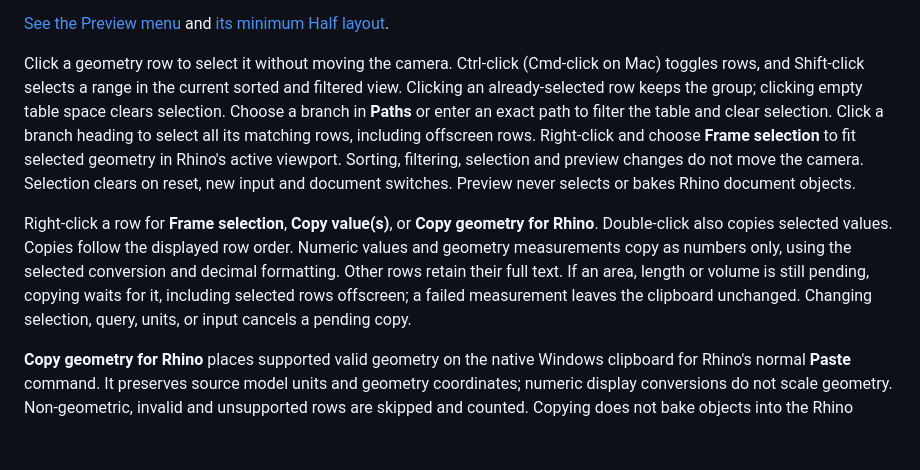
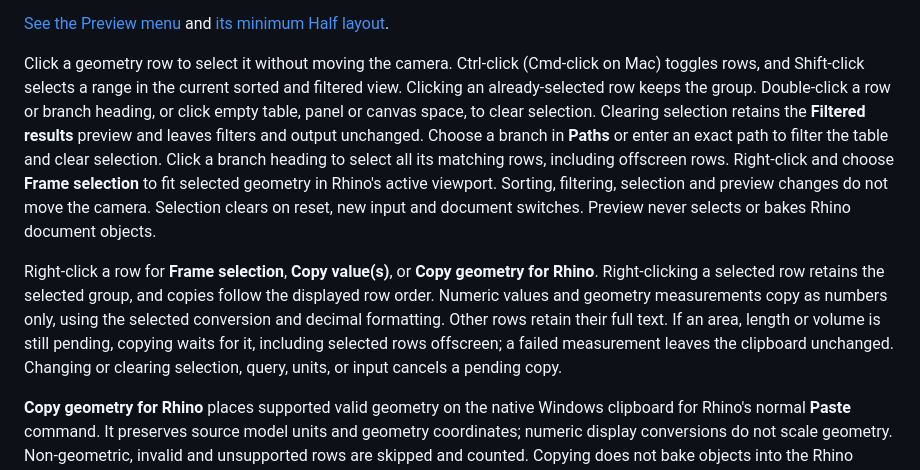
Before and after one commit to tsoumdoa/better-gh-panel, a Markdown page: README.md, the part around the change. Drawn GitHub-style; blank space fills up the shorter version.

Commit message:
docs: explain row deselection and context-menu copying

```diff
--- a/README.md
+++ b/README.md
@@ -58,9 +58,9 @@ The header's **Preview** dropdown controls the geometry drawn by Panel+. **Selec
 
 [See the Preview menu](docs/images/panel-preview-menu.png) and [its minimum Half layout](docs/images/panel-preview-menu-half.png).
 
-Click a geometry row to select it without moving the camera. Ctrl-click (Cmd-click on Mac) toggles rows, and Shift-click selects a range in the current sorted and filtered view. Clicking an already-selected row keeps the group; clicking empty table space clears selection. Choose a branch in **Paths** or enter an exact path to filter the table and clear selection. Click a branch heading to select all its matching rows, including offscreen rows. Right-click and choose **Frame selection** to fit selected geometry in Rhino's active viewport. Sorting, filtering, selection and preview changes do not move the camera. Selection clears on reset, new input and document switches. Preview never selects or bakes Rhino document objects.
+Click a geometry row to select it without moving the camera. Ctrl-click (Cmd-click on Mac) toggles rows, and Shift-click selects a range in the current sorted and filtered view. Clicking an already-selected row keeps the group. Double-click a row or branch heading, or click empty table, panel or canvas space, to clear selection. Clearing selection retains the **Filtered results** preview and leaves filters and output unchanged. Choose a branch in **Paths** or enter an exact path to filter the table and clear selection. Click a branch heading to select all its matching rows, including offscreen rows. Right-click and choose **Frame selection** to fit selected geometry in Rhino's active viewport. Sorting, filtering, selection and preview changes do not move the camera. Selection clears on reset, new input and document switches. Preview never selects or bakes Rhino document objects.
 
-Right-click a row for **Frame selection**, **Copy value(s)**, or **Copy geometry for Rhino**. Double-click also copies selected values. Copies follow the displayed row order. Numeric values and geometry measurements copy as numbers only, using the selected conversion and decimal formatting. Other rows retain their full text. If an area, length or volume is still pending, copying waits for it, including selected rows offscreen; a failed measurement leaves the clipboard unchanged. Changing selection, query, units, or input cancels a pending copy.
+Right-click a row for **Frame selection**, **Copy value(s)**, or **Copy geometry for Rhino**. Right-clicking a selected row retains the selected group, and copies follow the displayed row order. Numeric values and geometry measurements copy as numbers only, using the selected conversion and decimal formatting. Other rows retain their full text. If an area, length or volume is still pending, copying waits for it, including selected rows offscreen; a failed measurement leaves the clipboard unchanged. Changing or clearing selection, query, units, or input cancels a pending copy.
 
 **Copy geometry for Rhino** places supported valid geometry on the native Windows clipboard for Rhino's normal **Paste** command. It preserves source model units and geometry coordinates; numeric display conversions do not scale geometry. Non-geometric, invalid and unsupported rows are skipped and counted. Copying does not bake objects into the Rhino document. Mac native geometry copying and custom model unit systems are currently unsupported; value copying and viewport framing remain available. New solutions clear row selection; filtering drops hidden selections, and sorting retains the selected rows.
 
```
